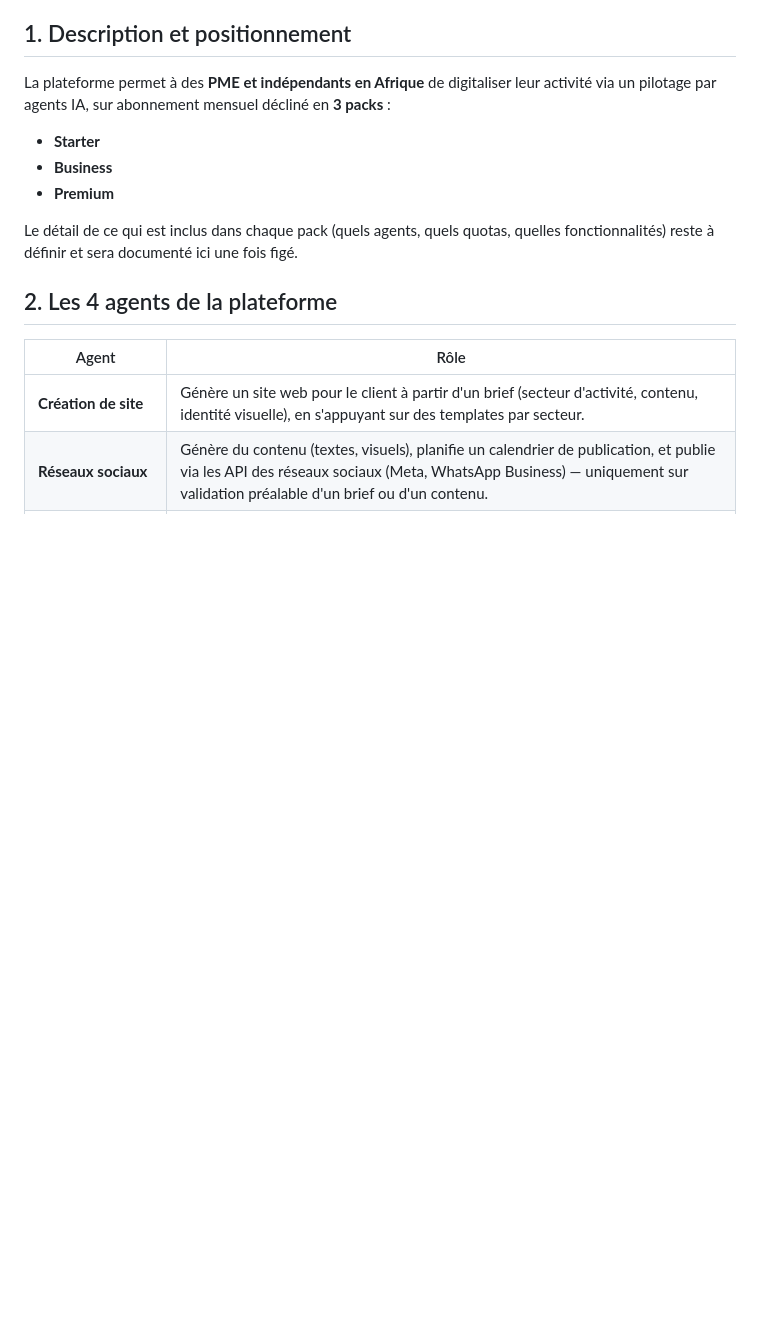
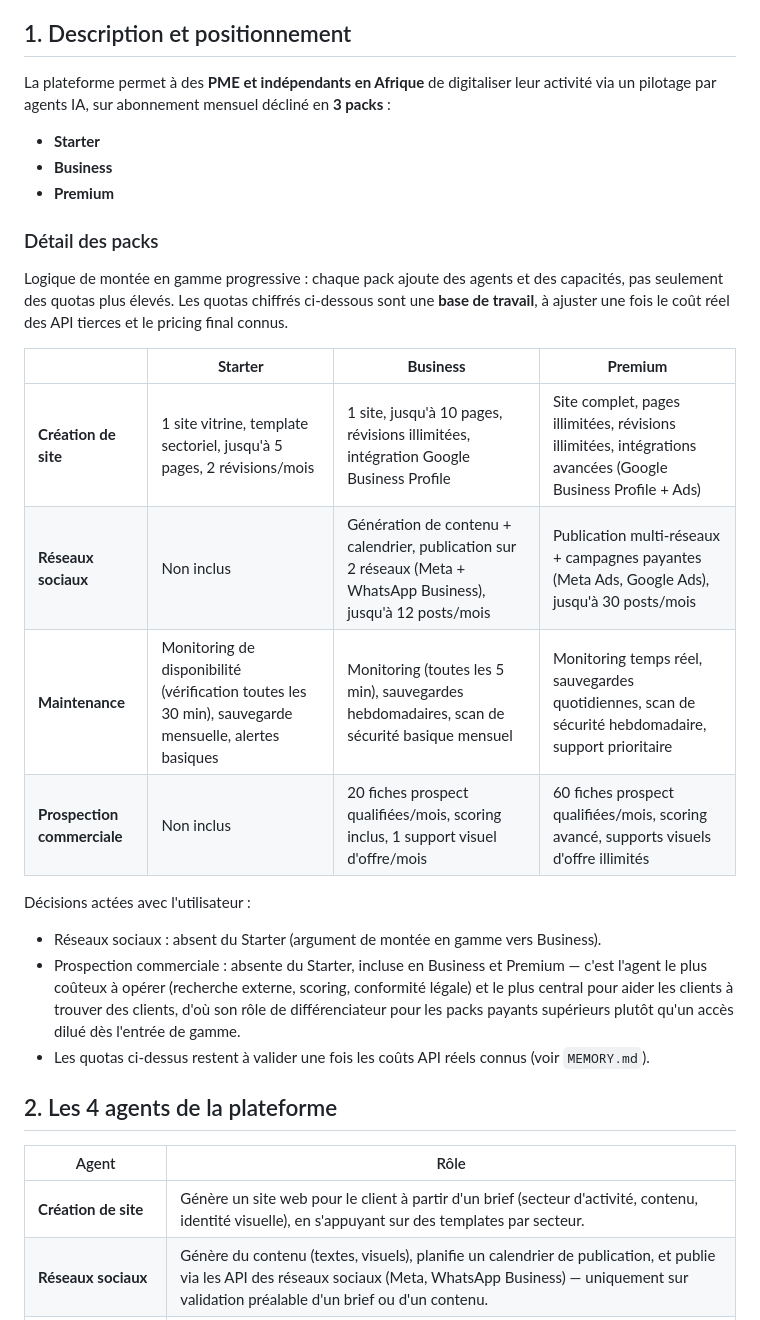
Before and after one commit to Dinace/github-test, a Markdown page: CLAUDE.md, the part around the change. Drawn GitHub-style; blank space fills up the shorter version.

```diff
--- a/CLAUDE.md
+++ b/CLAUDE.md
@@ -13,8 +13,28 @@ via un pilotage par agents IA, sur abonnement mensuel décliné en **3 packs** :
 - **Business**
 - **Premium**
 
-Le détail de ce qui est inclus dans chaque pack (quels agents, quels quotas, quelles
-fonctionnalités) reste à définir et sera documenté ici une fois figé.
+### Détail des packs
+
+Logique de montée en gamme progressive : chaque pack ajoute des agents et des capacités, pas
+seulement des quotas plus élevés. Les quotas chiffrés ci-dessous sont une **base de travail**,
+à ajuster une fois le coût réel des API tierces et le pricing final connus.
+
+| | **Starter** | **Business** | **Premium** |
+|---|---|---|---|
+| **Création de site** | 1 site vitrine, template sectoriel, jusqu'à 5 pages, 2 révisions/mois | 1 site, jusqu'à 10 pages, révisions illimitées, intégration Google Business Profile | Site complet, pages illimitées, révisions illimitées, intégrations avancées (Google Business Profile + Ads) |
+| **Réseaux sociaux** | Non inclus | Génération de contenu + calendrier, publication sur 2 réseaux (Meta + WhatsApp Business), jusqu'à 12 posts/mois | Publication multi-réseaux + campagnes payantes (Meta Ads, Google Ads), jusqu'à 30 posts/mois |
+| **Maintenance** | Monitoring de disponibilité (vérification toutes les 30 min), sauvegarde mensuelle, alertes basiques | Monitoring (toutes les 5 min), sauvegardes hebdomadaires, scan de sécurité basique mensuel | Monitoring temps réel, sauvegardes quotidiennes, scan de sécurité hebdomadaire, support prioritaire |
+| **Prospection commerciale** | Non inclus | 20 fiches prospect qualifiées/mois, scoring inclus, 1 support visuel d'offre/mois | 60 fiches prospect qualifiées/mois, scoring avancé, supports visuels d'offre illimités |
+
+Décisions actées avec l'utilisateur :
+- Réseaux sociaux : absent du Starter (argument de montée en gamme vers Business).
+- Prospection commerciale : absente du Starter, incluse en Business et Premium — c'est
+  l'agent le plus coûteux à opérer (recherche externe, scoring, conformité légale) et le
+  plus central pour aider les clients à trouver des clients, d'où son rôle de
+  différenciateur pour les packs payants supérieurs plutôt qu'un accès dilué dès l'entrée
+  de gamme.
+- Les quotas ci-dessus restent à valider une fois les coûts API réels connus (voir
+  `MEMORY.md`).
 
 ## 2. Les 4 agents de la plateforme
 
```
Also changed, not shown: MEMORY.md (+35 -1 lines).
